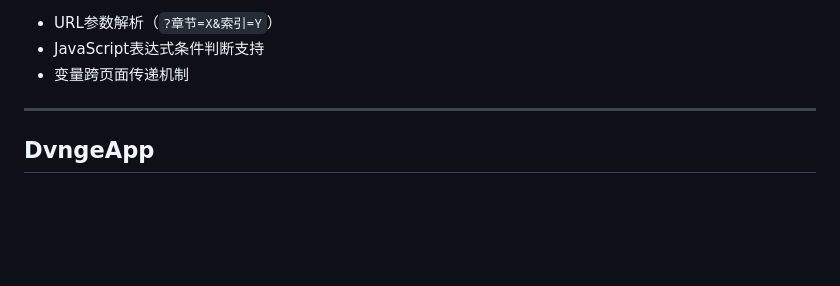
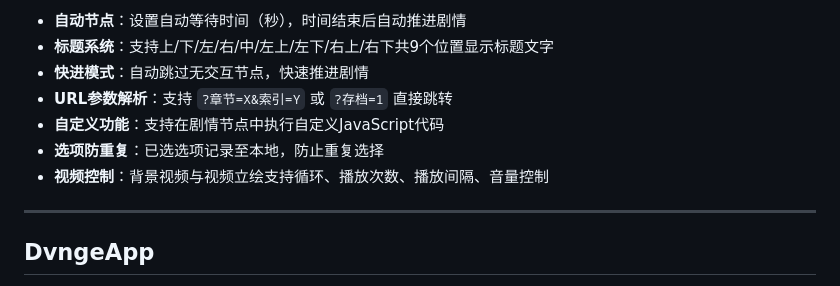
Before and after one commit to TTQWNTian/Dvnge, a Markdown page: README.md, the part around one of its changes. Rendered like a GitHub page; blank space fills up the shorter version.

```diff
--- a/README.md
+++ b/README.md
@@ -65,7 +76,11 @@ Dvnge引擎是一款Web视觉小说开发框架，通过JSON格式的章节数
 
-- URL参数解析（`?章节=X&索引=Y`）
-- JavaScript表达式条件判断支持
-- 变量跨页面传递机制
+- **自动节点**：设置自动等待时间（秒），时间结束后自动推进剧情
+- **标题系统**：支持上/下/左/右/中/左上/左下/右上/右下共9个位置显示标题文字
+- **快进模式**：自动跳过无交互节点，快速推进剧情
+- **URL参数解析**：支持 `?章节=X&索引=Y` 或 `?存档=1` 直接跳转
+- **自定义功能**：支持在剧情节点中执行自定义JavaScript代码
+- **选项防重复**：已选选项记录至本地，防止重复选择
+- **视频控制**：背景视频与视频立绘支持循环、播放次数、播放间隔、音量控制
 
 ---
 
```
Also changed, not shown: other parts of README.md (+37 -26 lines).
